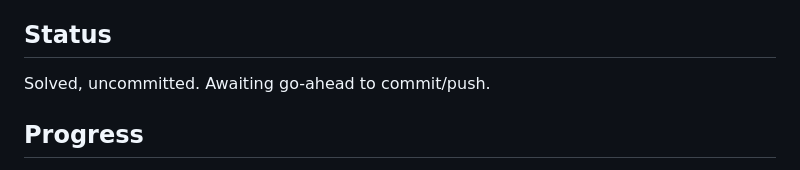
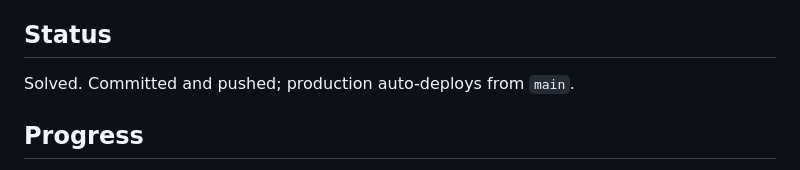
Before and after one commit to leviGatimu/zibrahcode, a Markdown page: HANDOFF.md, the part around the change. GitHub-like rendering.

Commit message:
HANDOFF: mark blog listing rebuild as pushed
Co-Authored-By: Claude Opus 5 (1M context) <noreply@anthropic.com>

```diff
--- a/HANDOFF.md
+++ b/HANDOFF.md
@@ -4,7 +4,7 @@
 2026-09-16: Blog listing (blog.php) restyled on the site's section system.
 
 ## Status
-Solved, uncommitted. Awaiting go-ahead to commit/push.
+Solved. Committed and pushed; production auto-deploys from `main`.
 
 ## Progress
 - [x] Page header band (eyebrow "Insights", serif h1, intro) with the search form in the
```
